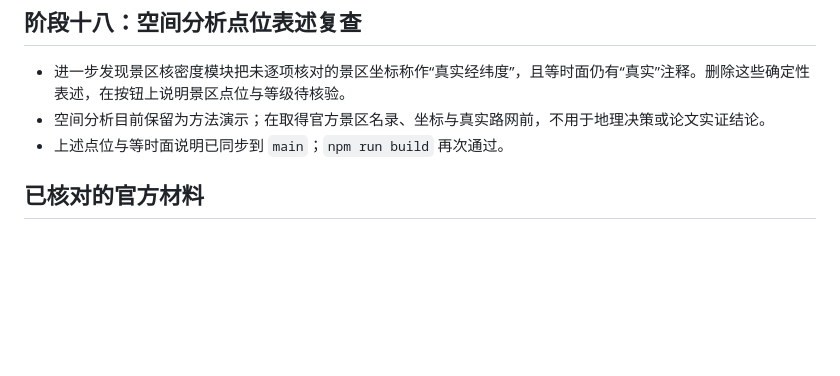
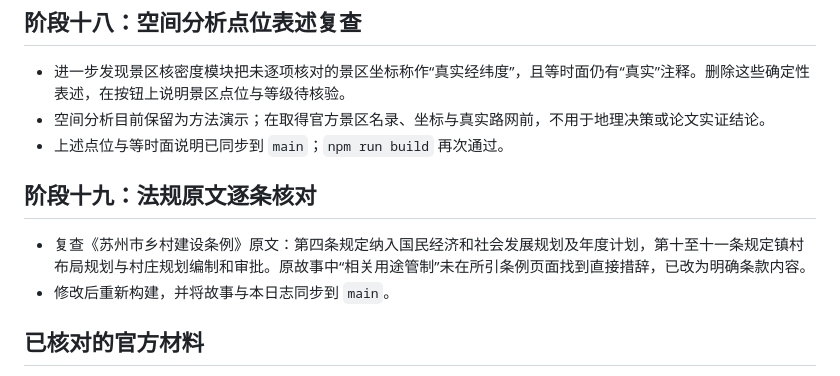
Before and after one commit to urlien/suzhou-datav, a Markdown page: 工作日志/2026-10-30.md, the part around the change. Rendered like a GitHub page; blank space fills up the shorter version.

Commit message:
fix: align rural narrative with ordinance articles

```diff
--- a/工作日志/2026-10-30.md
+++ b/工作日志/2026-10-30.md
@@ -112,6 +112,11 @@
 - 空间分析目前保留为方法演示；在取得官方景区名录、坐标与真实路网前，不用于地理决策或论文实证结论。
 - 上述点位与等时面说明已同步到 `main`；`npm run build` 再次通过。
 
+## 阶段十九：法规原文逐条核对
+
+- 复查《苏州市乡村建设条例》原文：第四条规定纳入国民经济和社会发展规划及年度计划，第十至十一条规定镇村布局规划与村庄规划编制和审批。原故事中“相关用途管制”未在所引条例页面找到直接措辞，已改为明确条款内容。
+- 修改后重新构建，并将故事与本日志同步到 `main`。
+
 ## 已核对的官方材料
 
 1. 苏州市人民政府，《苏州首版国土空间总体规划获国务院批复》：https://www.suzhou.gov.cn/szsrmzf/szyw/202501/e438f80458b94cd1b5f6123d89128f17.shtml
```
